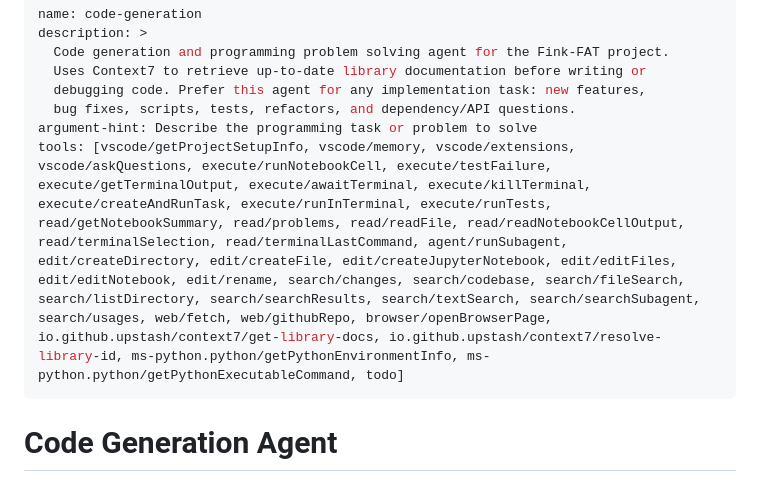
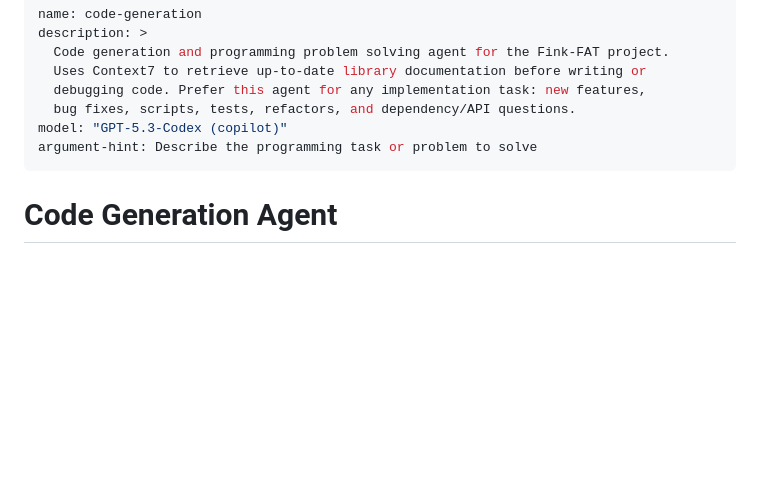
Before and after one commit to FusRoman/fink-fat, a Markdown page: .github/agents/code-generation.agent.md, the part around the change. GitHub-like rendering; blank space fills up the shorter version.

Commit message:
update agents and skills

```diff
--- a/.github/agents/code-generation.agent.md
+++ b/.github/agents/code-generation.agent.md
@@ -5,8 +5,8 @@ description: >
   Uses Context7 to retrieve up-to-date library documentation before writing or
   debugging code. Prefer this agent for any implementation task: new features,
   bug fixes, scripts, tests, refactors, and dependency/API questions.
+model: "GPT-5.3-Codex (copilot)"
 argument-hint: Describe the programming task or problem to solve
-tools: [vscode/getProjectSetupInfo, vscode/memory, vscode/extensions, vscode/askQuestions, execute/runNotebookCell, execute/testFailure, execute/getTerminalOutput, execute/awaitTerminal, execute/killTerminal, execute/createAndRunTask, execute/runInTerminal, execute/runTests, read/getNotebookSummary, read/problems, read/readFile, read/readNotebookCellOutput, read/terminalSelection, read/terminalLastCommand, agent/runSubagent, edit/createDirectory, edit/createFile, edit/createJupyterNotebook, edit/editFiles, edit/editNotebook, edit/rename, search/changes, search/codebase, search/fileSearch, search/listDirectory, search/searchResults, search/textSearch, search/searchSubagent, search/usages, web/fetch, web/githubRepo, browser/openBrowserPage, io.github.upstash/context7/get-library-docs, io.github.upstash/context7/resolve-library-id, ms-python.python/getPythonEnvironmentInfo, ms-python.python/getPythonExecutableCommand, todo]
 ---
 
 # Code Generation Agent
```
Also changed, not shown: .github/agents/fink_fat_doc.agent.md (+1 -0 lines), 1 other file.
